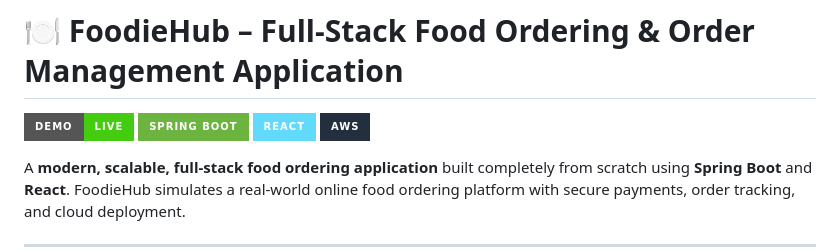
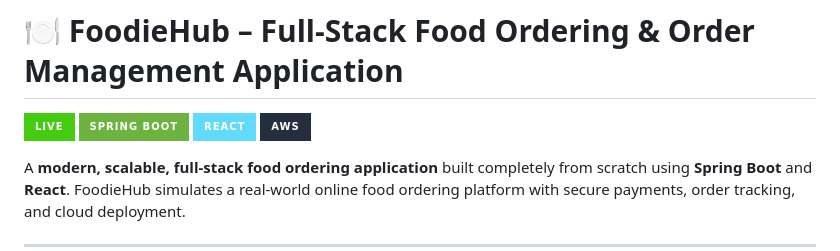
Before and after one commit to malikhub123/FoodieHub, a Markdown page: README.md, the part around the change. GitHub-like rendering; badges without logos.

```diff
--- a/README.md
+++ b/README.md
@@ -1,6 +1,6 @@
 # 🍽️ FoodieHub – Full-Stack Food Ordering & Order Management Application
 
-[![Live](https://img.shields.io/badge/demo-live-success?style=for-the-badge)](http://foodie-hub.s3-website.ap-south-1.amazonaws.com/)
+[![Live](https://img.shields.io/badge/Live-success?style=for-the-badge)](http://foodie-hub.s3-website.ap-south-1.amazonaws.com/)
 [![Spring Boot](https://img.shields.io/badge/Spring%20Boot-6DB33F?style=for-the-badge&logo=spring&logoColor=white)](https://spring.io/projects/spring-boot)
 [![React](https://img.shields.io/badge/React-61DAFB?style=for-the-badge&logo=react&logoColor=black)](https://reactjs.org/)
 [![AWS](https://img.shields.io/badge/AWS-232F3E?style=for-the-badge&logo=amazon-aws&logoColor=white)](https://aws.amazon.com/)
```
